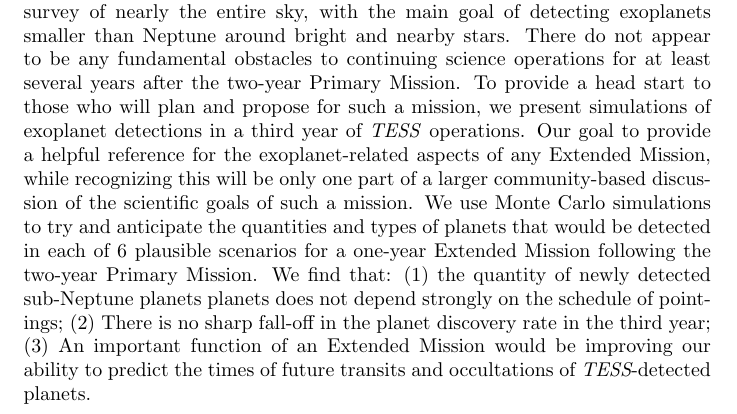
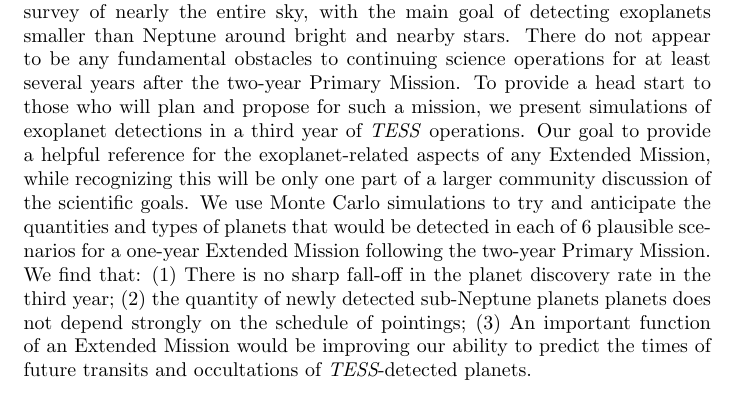
Before and after one commit to lgbouma/extended_mission_white_paper, a LaTeX document (arxiv_abstract.tex): part of the page, cut so that both start at the same text. Compiled offline with pdfLaTeX.

Commit message:
Update arxiv_abstract.tex

```diff
--- a/arxiv_abstract.tex
+++ b/arxiv_abstract.tex
@@ -13,13 +13,13 @@ To provide a head start to those who will plan and propose for such a
 mission, we present simulations of exoplanet detections in a third year of \textit{TESS}
 operations. Our goal to provide a helpful reference for the exoplanet-related
 aspects of any Extended Mission, while recognizing this will be only one part of
-a larger community-based discussion of the scientific goals of such a mission.
+a larger community discussion of the scientific goals.
 We use Monte Carlo simulations to try and anticipate the quantities and types
 of planets that would be detected in each of 6 plausible scenarios for a
 one-year Extended Mission following the two-year Primary Mission.
-We find that: (1) the quantity of newly detected sub-Neptune planets
-planets does not depend strongly on the schedule of pointings; (2) There is no
-sharp fall-off in the planet discovery rate in the third year; (3) An important
+We find that: (1) There is no
+sharp fall-off in the planet discovery rate in the third year; (2) the quantity of newly detected sub-Neptune planets
+planets does not depend strongly on the schedule of pointings; (3) An important
 function of an Extended Mission would be improving our ability to predict the times of future
 transits and occultations of {\it TESS}-detected planets.
 \end{document}
```
